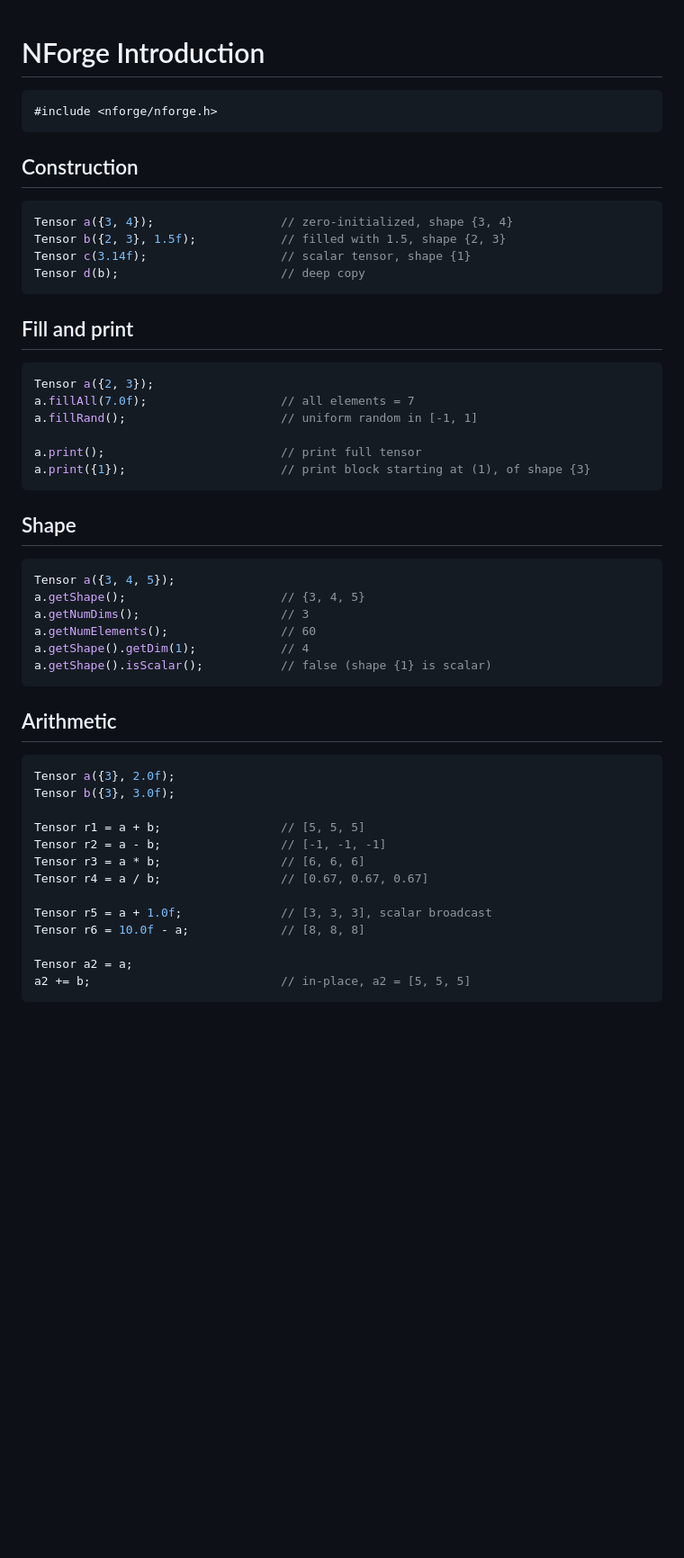
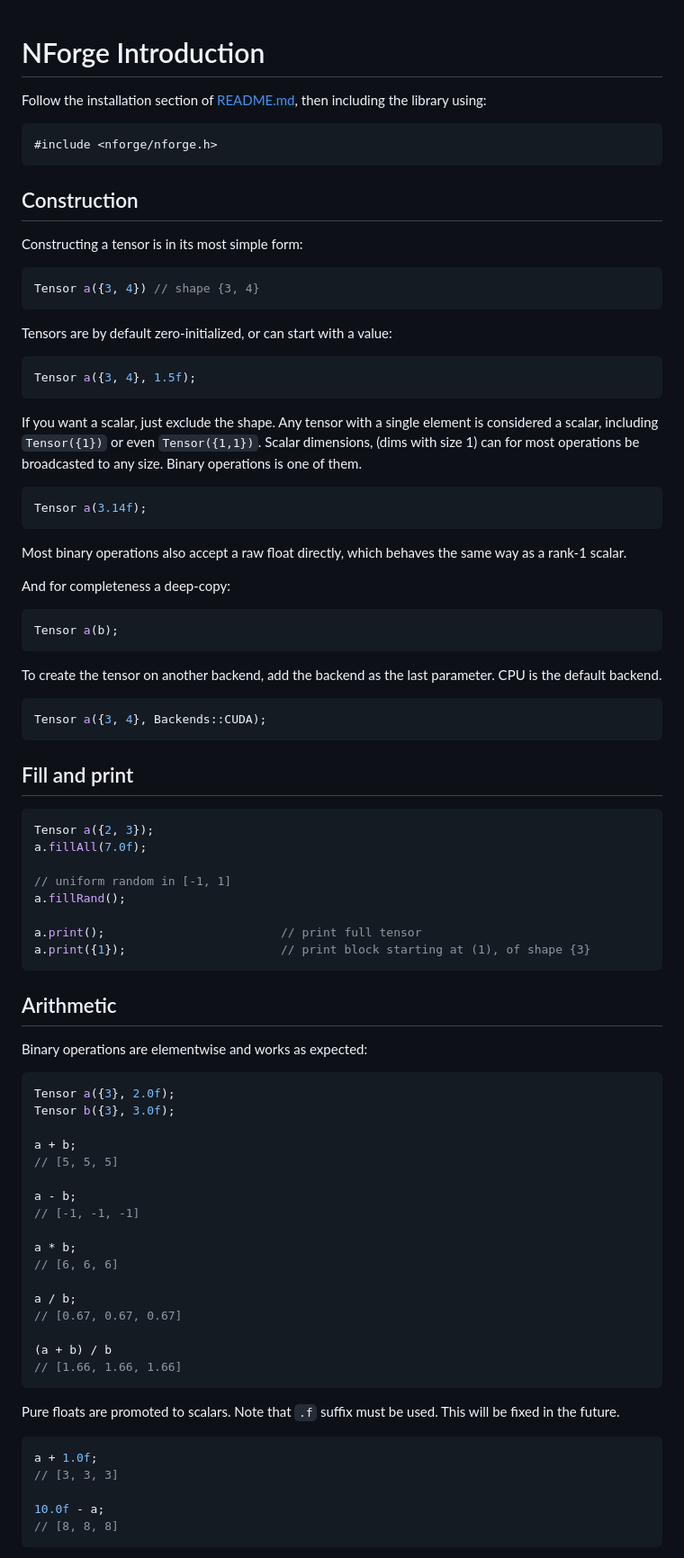
Before and after one commit to Marbjo07/NForge, a Markdown page: INTRO.md, the part around one of its changes. Shown at 90% size. Rendered like a GitHub page; blank space fills up the shorter version.

Commit message:
docs: refactor construction section INTRO.md

````diff
--- a/INTRO.md
+++ b/INTRO.md
@@ -1,4 +1,6 @@
 # NForge Introduction
+
+Follow the installation section of [README.md](README.md), then including the library using:
 
 ```cpp
 #include <nforge/nforge.h>
@@ -6,48 +8,83 @@
 
 ## Construction
 
+Constructing a tensor is in its most simple form:
+
 ```cpp
-Tensor a({3, 4});                  // zero-initialized, shape {3, 4}
-Tensor b({2, 3}, 1.5f);            // filled with 1.5, shape {2, 3}
-Tensor c(3.14f);                   // scalar tensor, shape {1}
-Tensor d(b);                       // deep copy
+Tensor a({3, 4}) // shape {3, 4}
+```
+
+Tensors are by default zero-initialized, or can start with a value:
+
+```cpp
+Tensor a({3, 4}, 1.5f);
+```
+
+If you want a scalar, just exclude the shape. Any tensor with a single element is considered a scalar, including `Tensor({1})` or even `Tensor({1,1})`.
+Scalar dimensions, (dims with size 1) can for most operations be broadcasted to any size. Binary operations is one of them.
+
+```cpp
+Tensor a(3.14f);
+```
+
+Most binary operations also accept a raw float directly, which behaves the same way as a rank-1 scalar.
+
+And for completeness a deep-copy:
+
+```cpp
+Tensor a(b);
+```
+
+To create the tensor on another backend, add the backend as the last parameter. CPU is the default backend.
+
+```cpp
+Tensor a({3, 4}, Backends::CUDA);
 ```
 
 ## Fill and print
 
 ```cpp
 Tensor a({2, 3});
-a.fillAll(7.0f);                   // all elements = 7
-a.fillRand();                      // uniform random in [-1, 1]
+a.fillAll(7.0f);
+
+// uniform random in [-1, 1]
+a.fillRand();
 
 a.print();                         // print full tensor
 a.print({1});                      // print block starting at (1), of shape {3}
 ```
 
-## Shape
+## Arithmetic
 
-```cpp
-Tensor a({3, 4, 5});
-a.getShape();                      // {3, 4, 5}
-a.getNumDims();                    // 3
-a.getNumElements();                // 60
-a.getShape().getDim(1);            // 4
-a.getShape().isScalar();           // false (shape {1} is scalar)
-```
-
-## Arithmetic
+Binary operations are elementwise and works as expected:
 
 ```cpp
 Tensor a({3}, 2.0f);
 Tensor b({3}, 3.0f);
 
-Tensor r1 = a + b;                 // [5, 5, 5]
-Tensor r2 = a - b;                 // [-1, -1, -1]
-Tensor r3 = a * b;                 // [6, 6, 6]
-Tensor r4 = a / b;                 // [0.67, 0.67, 0.67]
+a + b;
+// [5, 5, 5]
 
-Tensor r5 = a + 1.0f;              // [3, 3, 3], scalar broadcast
-Tensor r6 = 10.0f - a;             // [8, 8, 8]
+a - b;
+// [-1, -1, -1]
 
-Tensor a2 = a;
-a2 += b;                           // in-place, a2 = [5, 5, 5]
+a * b;
+// [6, 6, 6]
+
+a / b;
+// [0.67, 0.67, 0.67]
+
+(a + b) / b
+// [1.66, 1.66, 1.66]
+```
+
+Pure floats are promoted to scalars. Note that `.f` suffix must be used. This will be fixed in the future.
+
+```cpp
+a + 1.0f;
+// [3, 3, 3]
+
+10.0f - a;
+// [8, 8, 8]
+```
+
````
Also changed, not shown: other parts of INTRO.md (+18 -0 lines), README.md (+5 -6 lines).
